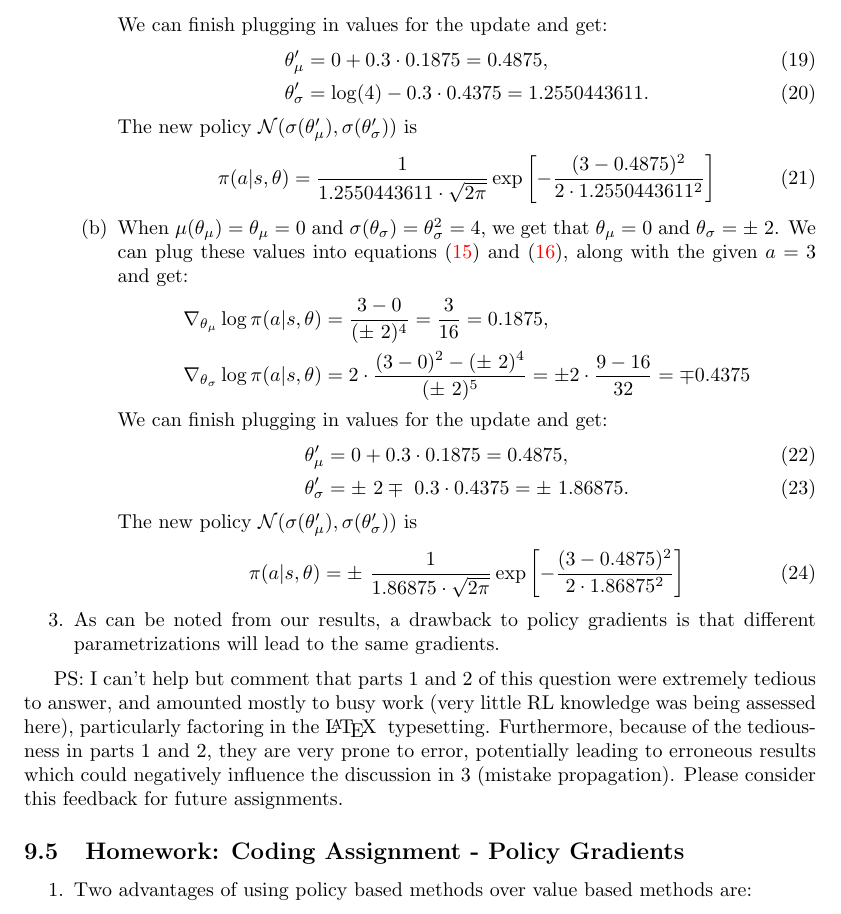
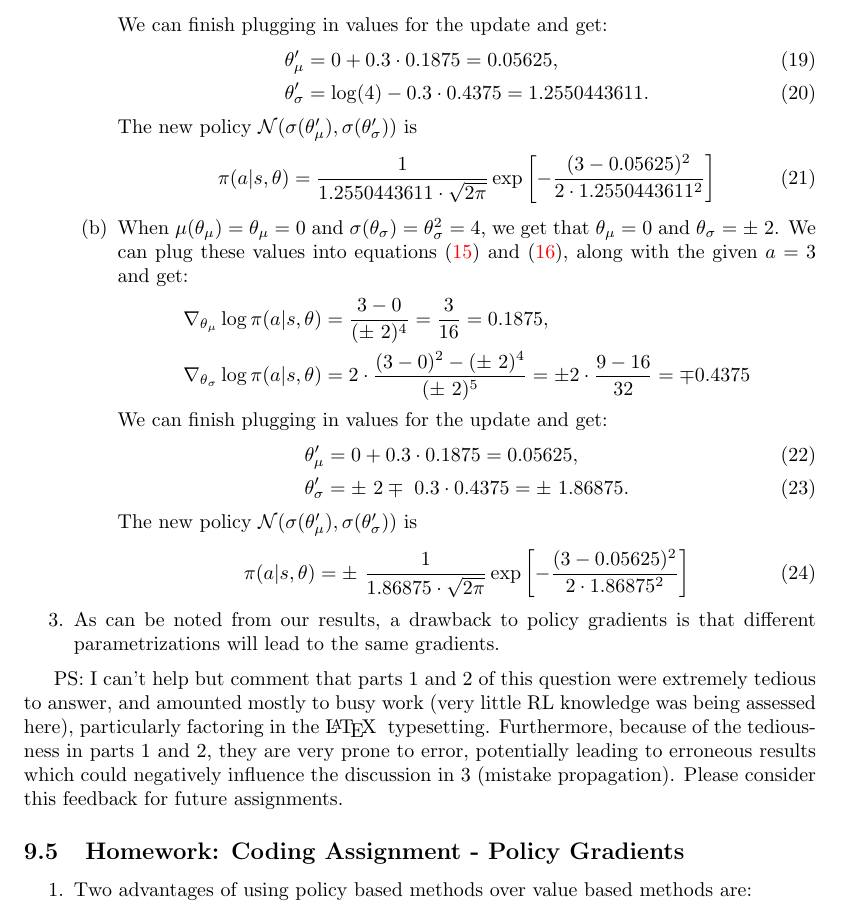
Before and after one commit to thesofakillers/rl-labs, a LaTeX problem sheet (5_exercise/david_kuric_hw_5.tex): part of page 3 of 4, cut so that both start at the same text. Compiled offline with pdfLaTeX.

Commit message:
fix numerical calcs

```diff
--- a/5_exercise/david_kuric_hw_5.tex
+++ b/5_exercise/david_kuric_hw_5.tex
@@ -168,13 +168,13 @@
 		            \end{align*}
 		            We can finish plugging in values for the update and get:
 		            \begin{align}
-			            \theta_\mu'    & =  0 + 0.3 \cdot 0.1875 = 0.4875,             \\
+			            \theta_\mu'    & =  0 + 0.3 \cdot 0.1875 = 0.05625,             \\
 			            \theta_\sigma' & =  \log(4) - 0.3 \cdot 0.4375 = 1.2550443611.
 		            \end{align}
 		            The new policy $\mathcal{N}(\sigma(\theta_\mu'), \sigma(\theta_\sigma'))$ is
 		            \begin{equation}
 			            \pi(a|s, \theta) = \frac{1}{1.2550443611 \cdot \sqrt{2 \pi}}\exp\left[-\frac{(3
-					            - 0.4875)^2}{2 \cdot 1.2550443611^2}\right]
+					            - 0.05625)^2}{2 \cdot 1.2550443611^2}\right]
 		            \end{equation}
 		      \item When $\mu(\theta_\mu) = \theta_\mu = 0$ and $\sigma(\theta_\sigma) = \theta_\sigma^2
 			            = 4$, we get that $\theta_\mu = 0$ and $\theta_\sigma = \pm ~ 2$. We can plug these
@@ -188,13 +188,13 @@
 		            \end{align*}
 		            We can finish plugging in values for the update and get:
 		            \begin{align}
-			            \theta_\mu'    & =  0 + 0.3 \cdot 0.1875 = 0.4875,               \\
+			            \theta_\mu'    & =  0 + 0.3 \cdot 0.1875 = 0.05625,               \\
 			            \theta_\sigma' & =  \pm~ 2 \mp~ 0.3 \cdot 0.4375 = \pm~ 1.86875.
 		            \end{align}
 		            The new policy $\mathcal{N}(\sigma(\theta_\mu'), \sigma(\theta_\sigma'))$ is
 		            \begin{equation}
 			            \pi(a|s, \theta) = \pm~ \frac{1}{1.86875 \cdot \sqrt{2 \pi}}\exp\left[-\frac{(3
-					            - 0.4875)^2}{2 \cdot 1.86875^2}\right]
+					            - 0.05625)^2}{2 \cdot 1.86875^2}\right]
 		            \end{equation}
 	      \end{enumerate}
 	\item As can be noted from our results, a drawback to policy gradients is that different
```
Also changed, not shown: 5_exercise/david_kuric_hw_5.pdf.
